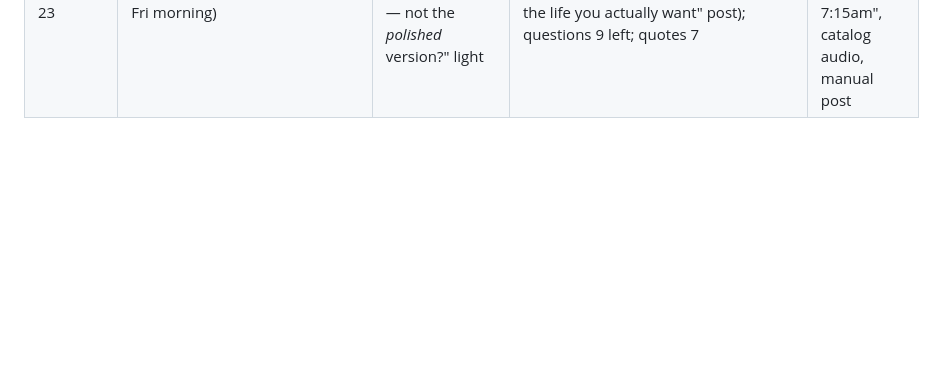
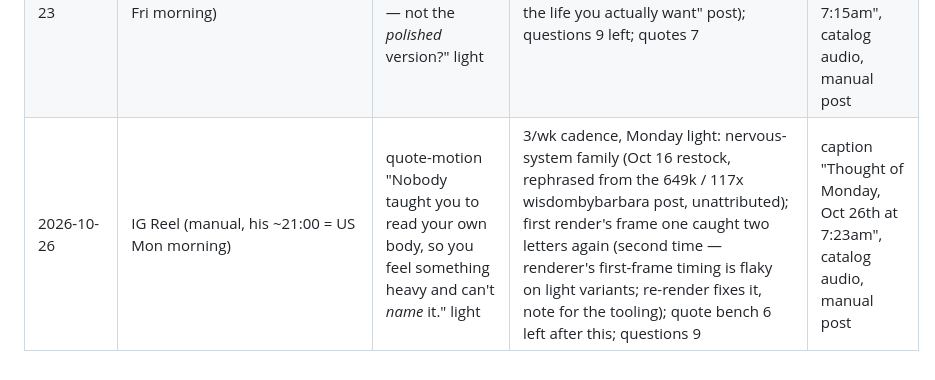
Before and after one commit to wendybeats/journaling-app, a Markdown page: tools/content/hooks.md, the part around the change. Drawn GitHub-style; blank space fills up the shorter version.

Commit message:
Live log: Oct 26 Monday kit (cant-name-it light); flaky first-frame note
Co-Authored-By: Claude Fable 5.1 <noreply@anthropic.com>
Claude-Session: https://claude.ai/code/session_011FaFFwvJx2f3ALSzZ7k5i7

```diff
--- a/tools/content/hooks.md
+++ b/tools/content/hooks.md
@@ -486,3 +486,4 @@ convert to comments better than statements.
 | 2026-10-19 | IG Reel (manual, his ~21:00 = US Mon morning) | quote-motion "The parts of you you're trying to fix aren't broken. They were *survival* skills." light | 3/wk cadence, Monday light: nervous-system family debut (Oct 16 restock, rephrased from the 2.5M / 190x flowwithmegg post, unattributed); quote bench 8 left after this; questions 10 | caption "Thought of Monday, Oct 19th at 6:52am", catalog audio, manual post |
 | 2026-10-21 | IG Reel (manual, his AM = US Tue evening) | quote-motion "You shut down because shutting down kept the house *calm*." dark | 3/wk cadence, Wednesday dark: nervous-system family (Oct 16 restock, rephrased from the 978k / 214x survival-skills list, unattributed); quote bench 7 left after this; questions 10 | caption "Thought of Tuesday, Oct 20th at 9:18pm", catalog audio, manual post |
 | 2026-10-23 | IG Reel (manual, his ~21:00 = US Fri morning) | QUESTION-CUT "what life do I actually want — not the *polished* version?" light | 3/wk cadence, Friday question (Oct 9 restock, from the un.shaped "admit the life you actually want" post); questions 9 left; quotes 7 | caption "Asked myself on Friday, Oct 23rd at 7:15am", catalog audio, manual post |
+| 2026-10-26 | IG Reel (manual, his ~21:00 = US Mon morning) | quote-motion "Nobody taught you to read your own body, so you feel something heavy and can't *name* it." light | 3/wk cadence, Monday light: nervous-system family (Oct 16 restock, rephrased from the 649k / 117x wisdombybarbara post, unattributed); first render's frame one caught two letters again (second time — renderer's first-frame timing is flaky on light variants; re-render fixes it, note for the tooling); quote bench 6 left after this; questions 9 | caption "Thought of Monday, Oct 26th at 7:23am", catalog audio, manual post |
```
